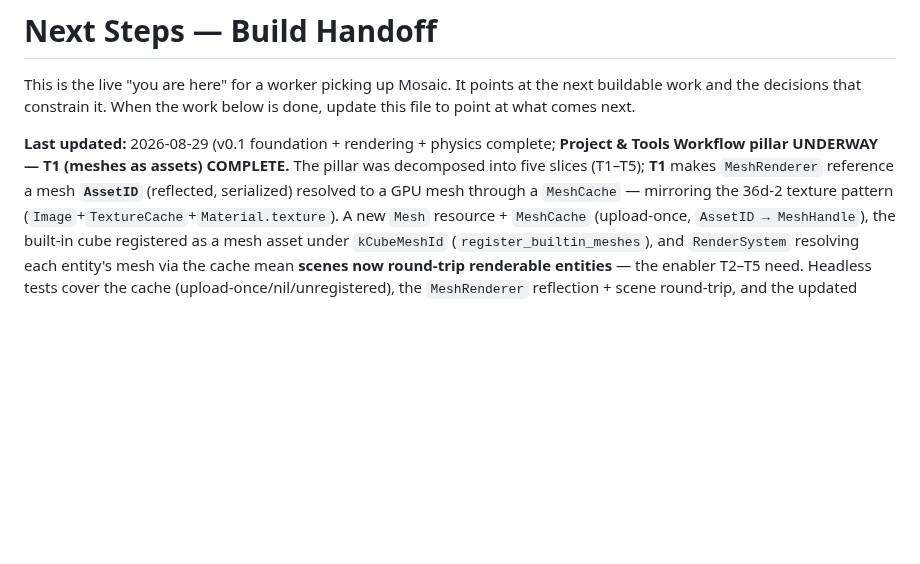
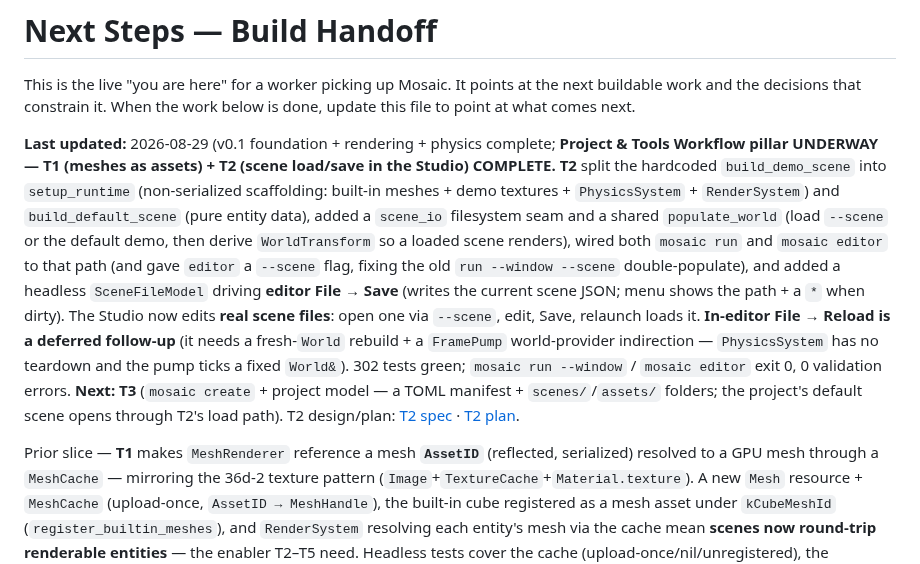
Before and after one commit to Evol-Luci/mosaic, a Markdown page: docs/project/next-steps.md, the part around the change. GitHub-like rendering; blank space fills up the shorter version.

Commit message:
docs: mark tools T2 (scene load/save) complete; next is T3
Co-Authored-By: Claude Opus 4.8 <noreply@anthropic.com>

```diff
--- a/docs/project/next-steps.md
+++ b/docs/project/next-steps.md
@@ -5,8 +5,25 @@ next buildable work and the decisions that constrain it. When the work below is
 done, update this file to point at what comes next.
 
 **Last updated:** 2026-08-29 (v0.1 foundation + rendering + physics complete; **Project &
-Tools Workflow pillar UNDERWAY — T1 (meshes as assets) COMPLETE.** The pillar was decomposed
-into five slices (T1–T5); **T1** makes `MeshRenderer` reference a mesh **`AssetID`** (reflected,
+Tools Workflow pillar UNDERWAY — T1 (meshes as assets) + T2 (scene load/save in the Studio)
+COMPLETE.**
+**T2** split the hardcoded `build_demo_scene` into `setup_runtime` (non-serialized scaffolding:
+built-in meshes + demo textures + `PhysicsSystem` + `RenderSystem`) and `build_default_scene`
+(pure entity data), added a `scene_io` filesystem seam and a shared `populate_world` (load
+`--scene` or the default demo, then derive `WorldTransform` so a loaded scene renders), wired
+both `mosaic run` and `mosaic editor` to that path (and gave `editor` a `--scene` flag, fixing
+the old `run --window --scene` double-populate), and added a headless `SceneFileModel` driving
+**editor File → Save** (writes the current scene JSON; menu shows the path + a `*` when dirty).
+The Studio now edits **real scene files**: open one via `--scene`, edit, Save, relaunch loads it.
+**In-editor File → Reload is a deferred follow-up** (it needs a fresh-`World` rebuild + a
+`FramePump` world-provider indirection — `PhysicsSystem` has no teardown and the pump ticks a
+fixed `World&`). 302 tests green; `mosaic run --window` / `mosaic editor` exit 0, 0 validation
+errors. **Next: T3** (`mosaic create` + project model — a TOML manifest + `scenes/`/`assets/`
+folders; the project's default scene opens through T2's load path). T2 design/plan:
+[T2 spec](../superpowers/specs/2026-08-29-tools-t2-scene-load-save-design.md) ·
+[T2 plan](../superpowers/plans/2026-08-29-tools-t2-scene-load-save.md).
+
+Prior slice — **T1** makes `MeshRenderer` reference a mesh **`AssetID`** (reflected,
 serialized) resolved to a GPU mesh through a `MeshCache` — mirroring the 36d-2 texture pattern
 (`Image`+`TextureCache`+`Material.texture`). A new `Mesh` resource + `MeshCache` (upload-once,
 `AssetID → MeshHandle`), the built-in cube registered as a mesh asset under `kCubeMeshId`
```
